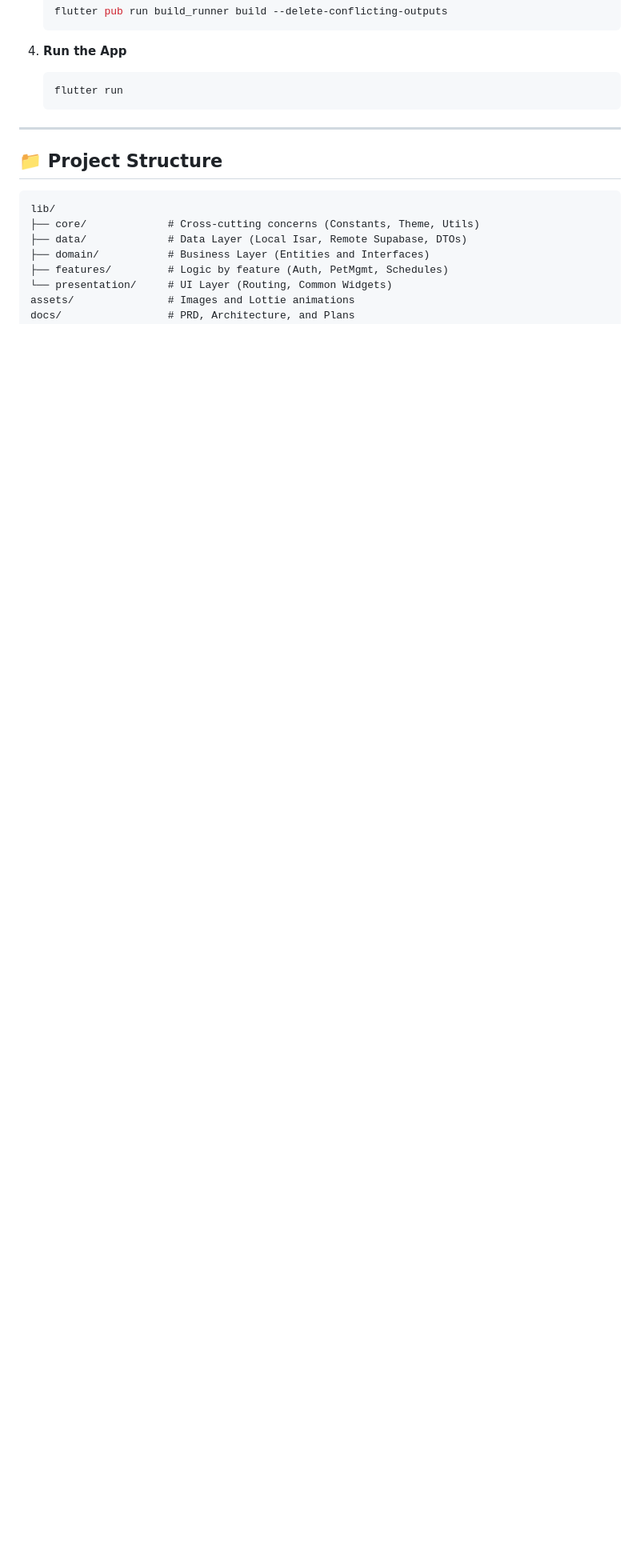
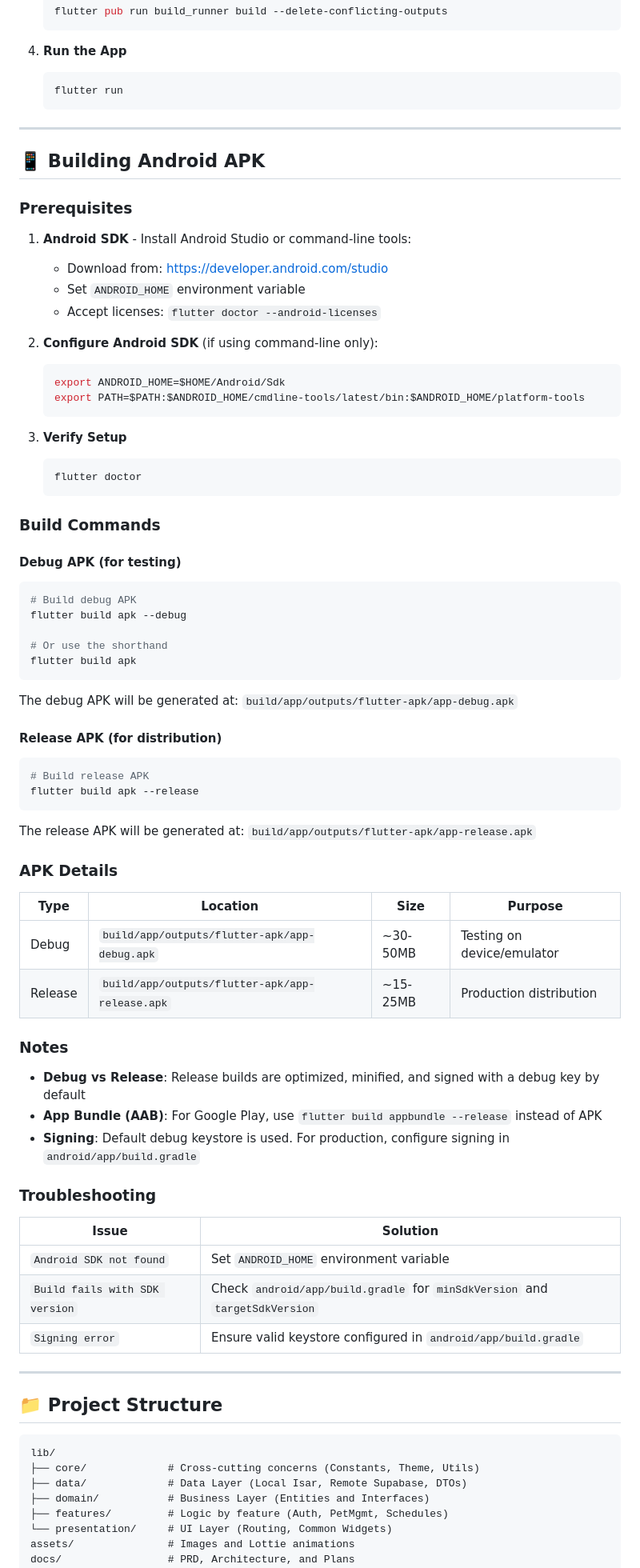
Before and after one commit to Arkemix30/pet-pal-health, a Markdown page: README.md, the part around the change. Shown at 80% size. GitHub-like rendering; blank space fills up the shorter version.

````diff
--- a/README.md
+++ b/README.md
@@ -142,6 +142,70 @@ lib/
 
 ---
 
+## 📱 Building Android APK
+
+### Prerequisites
+
+1. **Android SDK** - Install Android Studio or command-line tools:
+   - Download from: https://developer.android.com/studio
+   - Set `ANDROID_HOME` environment variable
+   - Accept licenses: `flutter doctor --android-licenses`
+
+2. **Configure Android SDK** (if using command-line only):
+   ```bash
+   export ANDROID_HOME=$HOME/Android/Sdk
+   export PATH=$PATH:$ANDROID_HOME/cmdline-tools/latest/bin:$ANDROID_HOME/platform-tools
+   ```
+
+3. **Verify Setup**
+   ```bash
+   flutter doctor
+   ```
+
+### Build Commands
+
+#### Debug APK (for testing)
+```bash
+# Build debug APK
+flutter build apk --debug
+
+# Or use the shorthand
+flutter build apk
+```
+
+The debug APK will be generated at: `build/app/outputs/flutter-apk/app-debug.apk`
+
+#### Release APK (for distribution)
+```bash
+# Build release APK
+flutter build apk --release
+```
+
+The release APK will be generated at: `build/app/outputs/flutter-apk/app-release.apk`
+
+### APK Details
+
+| Type | Location | Size | Purpose |
+|------|----------|------|---------|
+| Debug | `build/app/outputs/flutter-apk/app-debug.apk` | ~30-50MB | Testing on device/emulator |
+| Release | `build/app/outputs/flutter-apk/app-release.apk` | ~15-25MB | Production distribution |
+
+### Notes
+
+- **Debug vs Release**: Release builds are optimized, minified, and signed with a debug key by default
+- **App Bundle (AAB)**: For Google Play, use `flutter build appbundle --release` instead of APK
+- **Signing**: Default debug keystore is used. For production, configure signing in `android/app/build.gradle`
+
+### Troubleshooting
+
+| Issue | Solution |
+|-------|----------|
+| `Android SDK not found` | Set `ANDROID_HOME` environment variable |
+| `Build fails with SDK version` | Check `android/app/build.gradle` for `minSdkVersion` and `targetSdkVersion` |
+| `Signing error` | Ensure valid keystore configured in `android/app/build.gradle` |
+
+---
+
 ## 📁 Project Structure
 
 ```text
````
